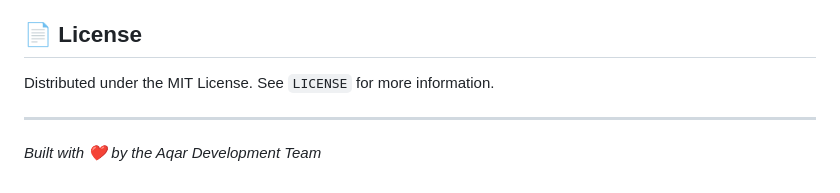
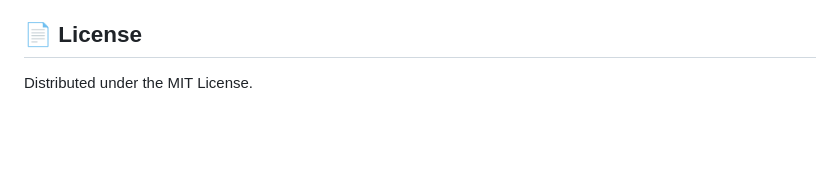
Before and after one commit to AhmedKhalid0/aqar, a Markdown page: README.md, the part around the change. GitHub-like rendering; blank space fills up the shorter version.

```diff
--- a/README.md
+++ b/README.md
@@ -125,7 +125,4 @@ Contributions are welcome! Please follow these steps:
 
 ## 📄 License
 
-Distributed under the MIT License. See `LICENSE` for more information.
-
----
-*Built with ❤️ by the Aqar Development Team*
+Distributed under the MIT License.
```
